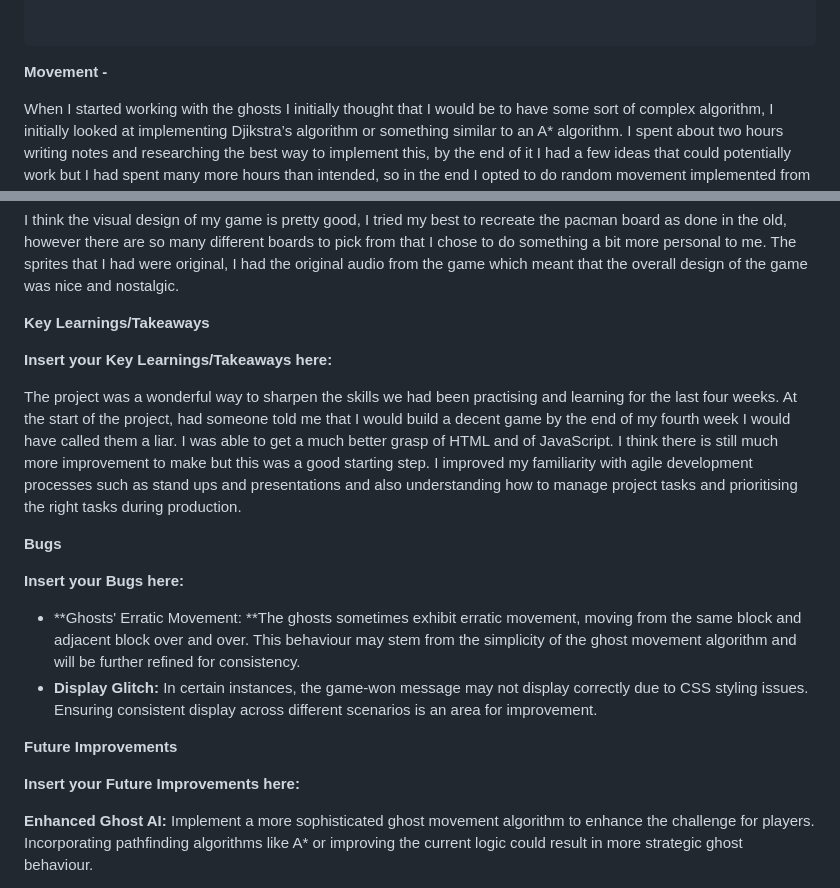
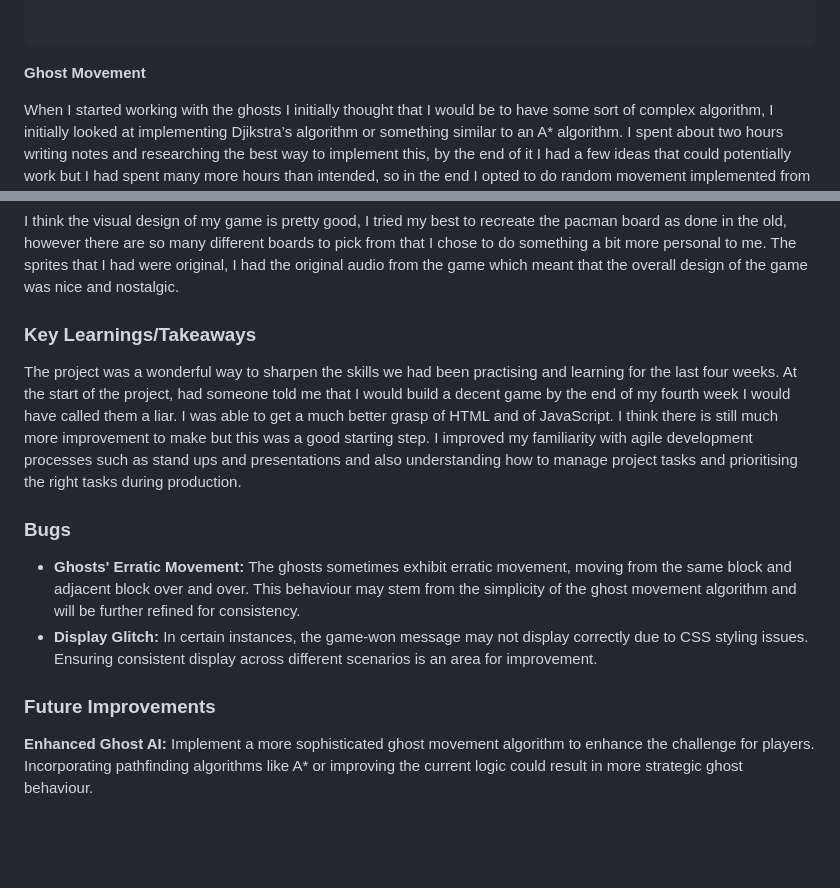
Before and after one commit to NyashaDZT/Pacman, a Markdown page: README.md, 2 parts joined by grey strips. GitHub-like rendering; blank space fills up the shorter version.

````diff
--- a/README.md
+++ b/README.md
@@ -139,7 +139,7 @@ Above is the figure of the ghost class constructor and the ghost declaration the
 ```
 
 
-**Movement -**
+**Ghost Movement**
 
 When I started working with the ghosts I initially thought that I would be to have some sort of complex algorithm, I initially looked at implementing Djikstra’s algorithm or something similar to an A* algorithm. I spent about two hours writing notes and researching the best way to implement this, by the end of it I had a few ideas that could potentially work but I had spent many more hours than intended, so in the end I opted to do random movement implemented from on each of the ghost, if I had time the intention was to go and implement a more serious algo. So to move the ghost I created a moveGhost function, which took a ghost as the parameter The first thing declared within the functions was the possible directions that the ghosts would be able to take as such:
 
@@ -201,24 +201,17 @@ I believe the readability of my code and note making throughout the process was
 
 I think the visual design of my game is pretty good, I tried my best to recreate the pacman board as done in the old, however there are so many different boards to pick from that I chose to do something a bit more personal to me. The sprites that I had were original, I had the original audio from the game which meant that the overall design of the game was nice and nostalgic.
 
-**Key Learnings/Takeaways**
-
-**Insert your Key Learnings/Takeaways here:**
+### Key Learnings/Takeaways
 
 The project was a wonderful way to sharpen the skills we had been practising and learning for the last four weeks. At the start of the project, had someone told me that I would build a decent game by the end of my fourth week I would have called them a liar. I was able to get a much better grasp of HTML and of JavaScript. I think there is still much more improvement to make but this was a good starting step. I improved my familiarity with agile development processes such as stand ups and presentations and also understanding how to manage project tasks and prioritising the right tasks during production.
 
-**Bugs**
-
-**Insert your Bugs here:**
+### Bugs
 
 
-
-* **Ghosts' Erratic Movement: **The ghosts sometimes exhibit erratic movement, moving from the same block and adjacent block over and over. This behaviour may stem from the simplicity of the ghost movement algorithm and will be further refined for consistency.
+* **Ghosts' Erratic Movement:** The ghosts sometimes exhibit erratic movement, moving from the same block and adjacent block over and over. This behaviour may stem from the simplicity of the ghost movement algorithm and will be further refined for consistency.
 * **Display Glitch:** In certain instances, the game-won message may not display correctly due to CSS styling issues. Ensuring consistent display across different scenarios is an area for improvement.
 
-**Future Improvements**
-
-**Insert your Future Improvements here:**
+### Future Improvements
 
 **Enhanced Ghost AI:** Implement a more sophisticated ghost movement algorithm to enhance the challenge for players. Incorporating pathfinding algorithms like A* or improving the current logic could result in more strategic ghost behaviour.
 
````
Also changed, not shown: other parts of README.md (+12 -12 lines).
